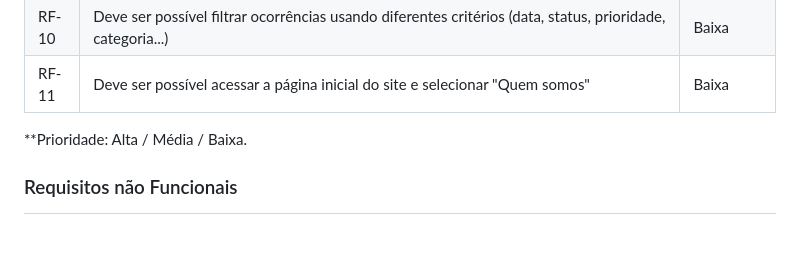
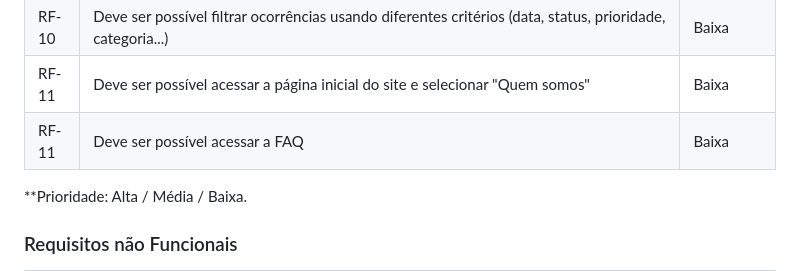
Before and after one commit to ICEI-PUC-Minas-PMV-ADS/pmv-ads-2023-2-e1-proj-web-t5-it-solutions, a Markdown page: documentos/02-Especificação do Projeto.md, the part around the change. Drawn GitHub-style; blank space fills up the shorter version.

```diff
--- a/documentos/02-Especificação do Projeto.md
+++ b/documentos/02-Especificação do Projeto.md
@@ -81,6 +81,7 @@ Com base na análise das personas foram identificadas as seguintes histórias de
 | RF-09 | O sistema deve enviar notificações de atualizações de status das suas ocorrências | Média |
 | RF-10 | Deve ser possível filtrar ocorrências usando diferentes critérios (data, status, prioridade, categoria...) | Baixa |
 | RF-11 | Deve ser possível acessar a página inicial do site e selecionar "Quem somos" | Baixa |
+| RF-11 | Deve ser possível acessar a FAQ | Baixa |
 
 **Prioridade: Alta / Média / Baixa.
 
```
